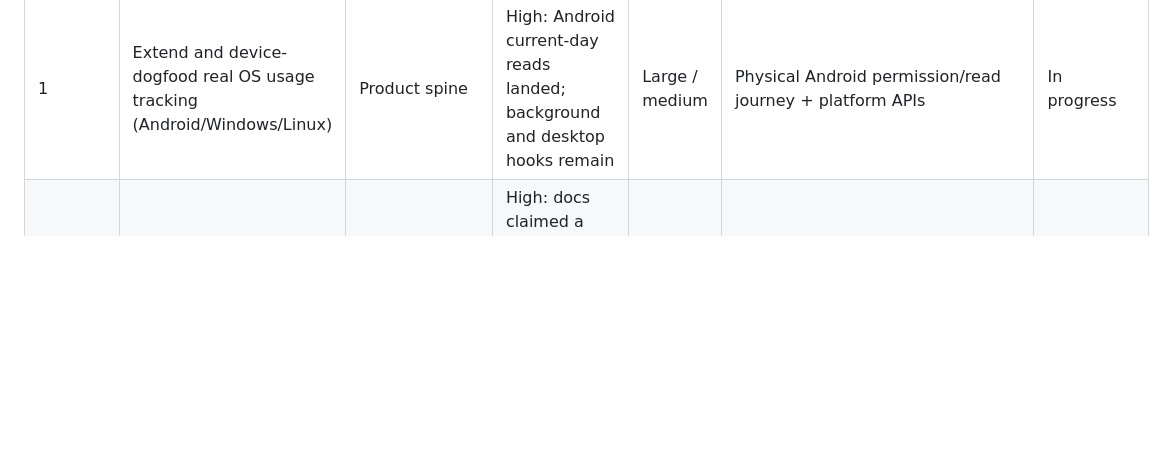
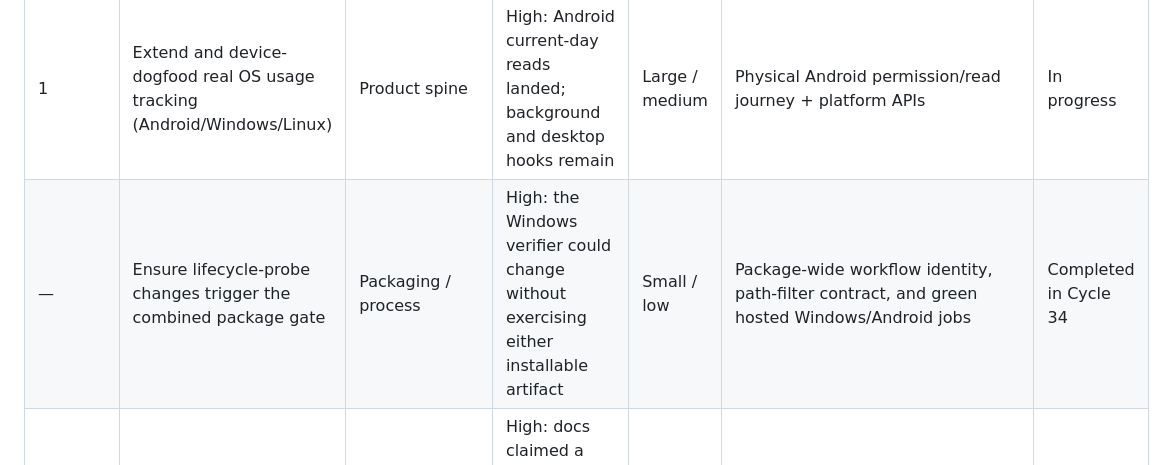
Before and after one commit to AlphaeusNg/AIly, a Markdown page: PROGRESS.md, the part around one of its changes. Rendered like a GitHub page; blank space fills up the shorter version.

Commit message:
Record package trigger verification

```diff
--- a/PROGRESS.md
+++ b/PROGRESS.md
@@ -31,6 +31,7 @@ Last updated: 2026-08-25 (AIly Cycle 33)
 | Priority | Opportunity | Category | Impact | Effort / risk | Evidence / dependencies | Status |
 |---|---|---|---|---|---|---|
 | 1 | Extend and device-dogfood real OS usage tracking (Android/Windows/Linux) | Product spine | High: Android current-day reads landed; background and desktop hooks remain | Large / medium | Physical Android permission/read journey + platform APIs | In progress |
+| — | Ensure lifecycle-probe changes trigger the combined package gate | Packaging / process | High: the Windows verifier could change without exercising either installable artifact | Small / low | Package-wide workflow identity, path-filter contract, and green hosted Windows/Android jobs | Completed in Cycle 34 |
 | — | Publish and continuously verify an installable Android dogfood APK | Packaging / correctness | High: docs claimed a Releases APK, but no APK existed and native metadata said version 1.0 | Small-medium / low | Public direct asset, aligned 0.1.1 metadata, JVM/build/archive/identity/signature gates | Completed in Cycle 33 |
 | — | Run install, launch, and uninstall smoke on every Windows package build | Packaging / verification | High: prevents a buildable but unusable installer from being published | Small-medium / low | PowerShell lifecycle probe passed before artifact upload on `windows-latest` | Completed in Cycle 32 |
 | — | Make every Windows install CTA download the released package directly | Packaging / UX | Medium: package existed, but install CTAs added a release-page detour | Small / low | Stable latest-asset URL resolves to verified `AIly-setup.exe` | Completed in Cycle 31 |
```
Also changed, not shown: other parts of PROGRESS.md (+58 -1 lines).
